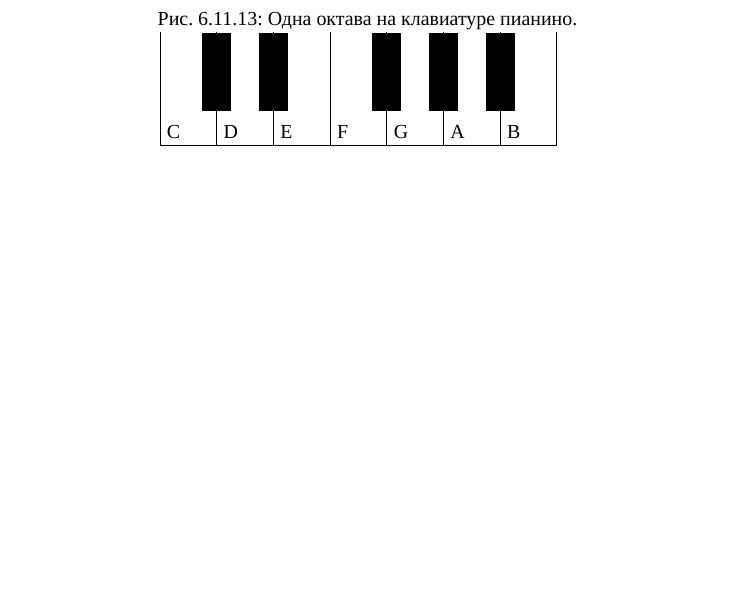
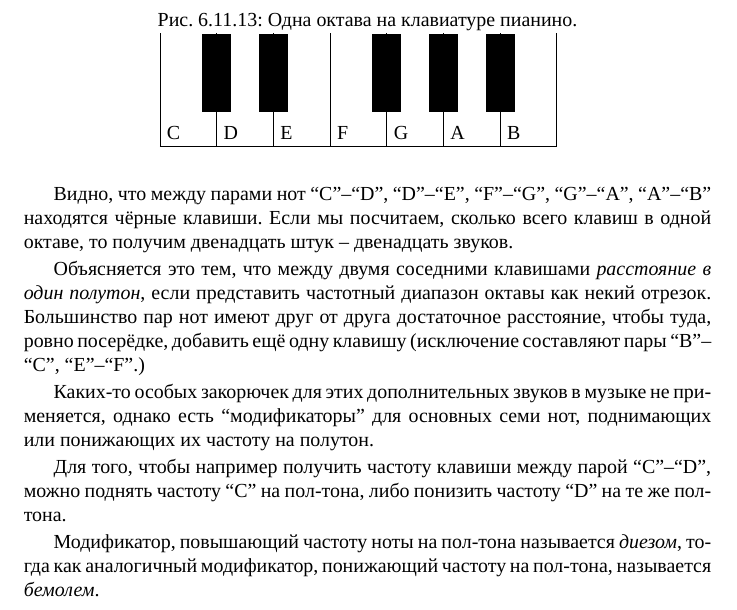
Before and after one commit to artyom-poptsov/SPARC, a LaTeX book (main.tex): part of page 53 of 57, cut so that both start at the same text, the shorter picture padded with empty space. Compiled offline with XeLaTeX.

Commit message:
main.tex (Полутона, диезы и бемоли): Дополнение

```diff
--- a/main.tex
+++ b/main.tex
@@ -2595,6 +2595,28 @@ float prostokvashino[28][2] = {
   \label{fig:lilypond-music-graph-1}
 \end{figure}
 
+Видно, что между парами нот ``C''--``D'', ``D''--``E'', ``F''--``G'',
+``G''--``A'', ``A''--``B'' находятся чёрные клавиши. Если мы посчитаем, сколько
+всего клавиш в одной октаве, то получим двенадцать штук -- двенадцать звуков.
+
+Объясняется это тем, что между двумя соседними клавишами \emph{расстояние в один
+полутон}, если представить частотный диапазон октавы как некий отрезок.
+Большинство пар нот имеют друг от друга достаточное расстояние, чтобы туда,
+ровно посерёдке, добавить ещё одну клавишу (исключение составляют пары
+``B''--``C'', ``E''--``F''.)
+
+Каких-то особых закорючек для этих дополнительных звуков в музыке не
+применяется, однако есть ``модификаторы'' для основных семи нот, поднимающих или
+понижающих их частоту на полутон.
+
+Для того, чтобы например получить частоту клавиши между парой ``C''--``D'',
+можно поднять частоту ``C'' на пол-тона, либо понизить частоту ``D'' на те же
+пол-тона.
+
+Модификатор, повышающий частоту ноты на пол-тона называется \emph{диезом}, тогда
+как аналогичный модификатор, понижающий частоту на пол-тона, называется
+\emph{бемолем}.
+
 \section{Задачи}
 \begin{itemize}
 \item Добавьте паузы между воспроизведением нот.
```
